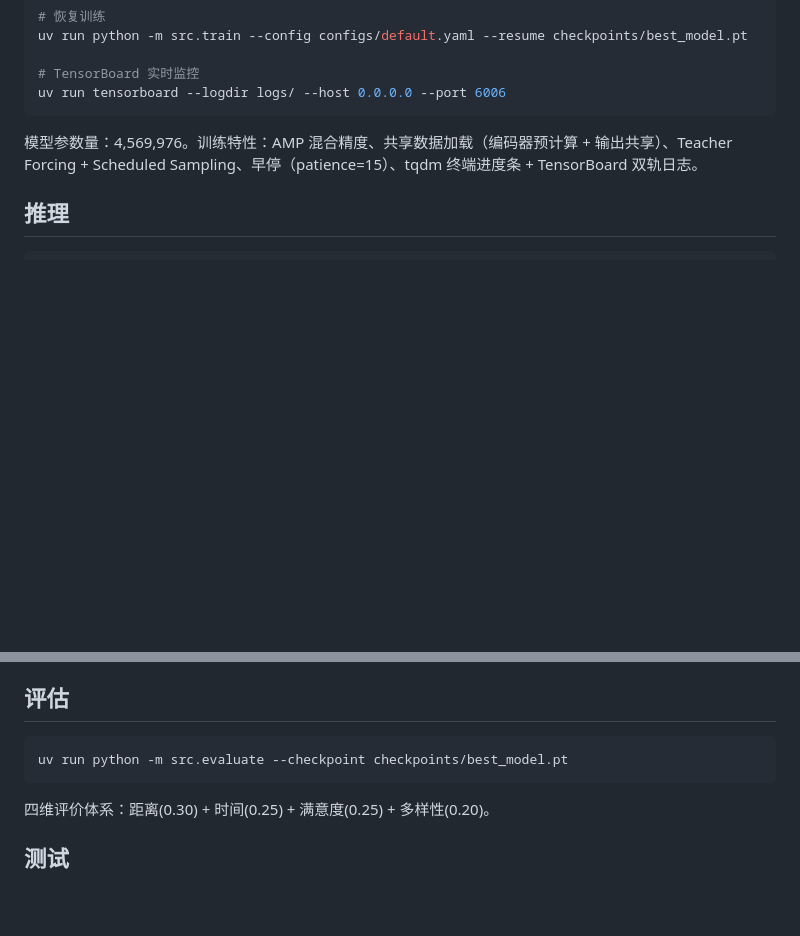
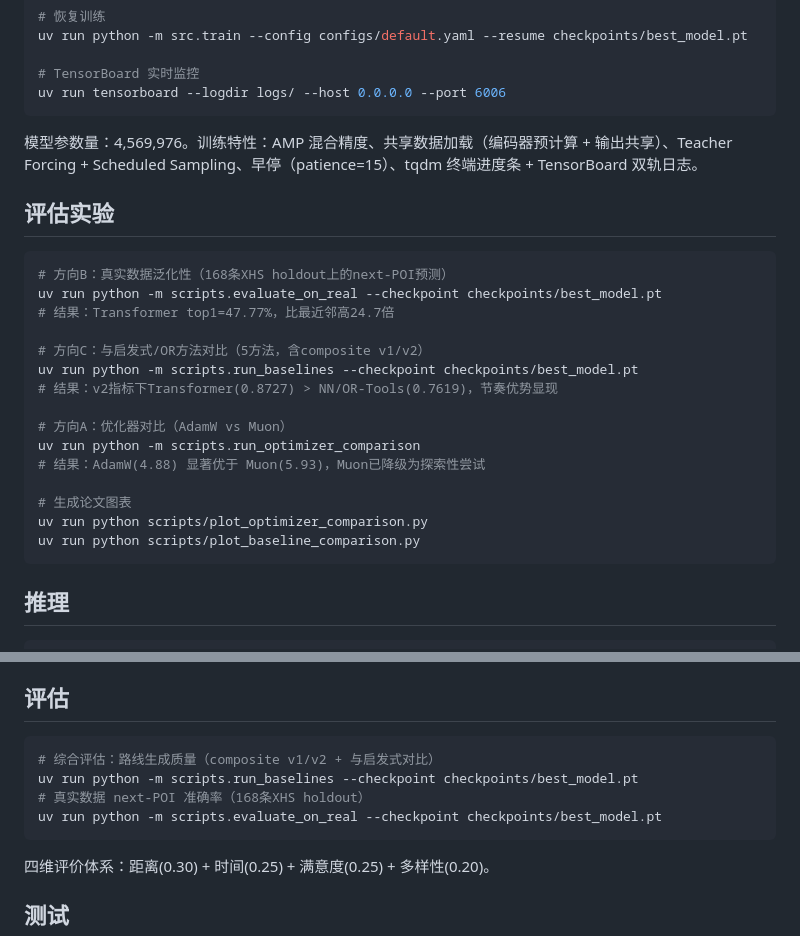
Before and after one commit to Zjrua/Harbin-route-planner, a Markdown page: README.md, 2 parts joined by grey strips. Drawn GitHub-style; blank space fills up the shorter version.

````diff
--- a/README.md
+++ b/README.md
@@ -116,6 +116,26 @@ uv run tensorboard --logdir logs/ --host 0.0.0.0 --port 6006
 
 模型参数量：4,569,976。训练特性：AMP 混合精度、共享数据加载（编码器预计算 + 输出共享）、Teacher Forcing + Scheduled Sampling、早停（patience=15）、tqdm 终端进度条 + TensorBoard 双轨日志。
 
+## 评估实验
+
+```bash
+# 方向B：真实数据泛化性（168条XHS holdout上的next-POI预测）
+uv run python -m scripts.evaluate_on_real --checkpoint checkpoints/best_model.pt
+# 结果：Transformer top1=47.77%，比最近邻高24.7倍
+
+# 方向C：与启发式/OR方法对比（5方法，含composite v1/v2）
+uv run python -m scripts.run_baselines --checkpoint checkpoints/best_model.pt
+# 结果：v2指标下Transformer(0.8727) > NN/OR-Tools(0.7619)，节奏优势显现
+
+# 方向A：优化器对比（AdamW vs Muon）
+uv run python -m scripts.run_optimizer_comparison
+# 结果：AdamW(4.88) 显著优于 Muon(5.93)，Muon已降级为探索性尝试
+
+# 生成论文图表
+uv run python scripts/plot_optimizer_comparison.py
+uv run python scripts/plot_baseline_comparison.py
+```
+
 ## 推理
 
 ```bash
@@ -140,7 +160,10 @@ uv run python -m src.inference --checkpoint checkpoints/best_model.pt --season w
 ## 评估
 
 ```bash
-uv run python -m src.evaluate --checkpoint checkpoints/best_model.pt
+# 综合评估：路线生成质量（composite v1/v2 + 与启发式对比）
+uv run python -m scripts.run_baselines --checkpoint checkpoints/best_model.pt
+# 真实数据 next-POI 准确率（168条XHS holdout）
+uv run python -m scripts.evaluate_on_real --checkpoint checkpoints/best_model.pt
 ```
 
 四维评价体系：距离(0.30) + 时间(0.25) + 满意度(0.25) + 多样性(0.20)。
````
Also changed, not shown: CLAUDE.md (+47 -2 lines).
